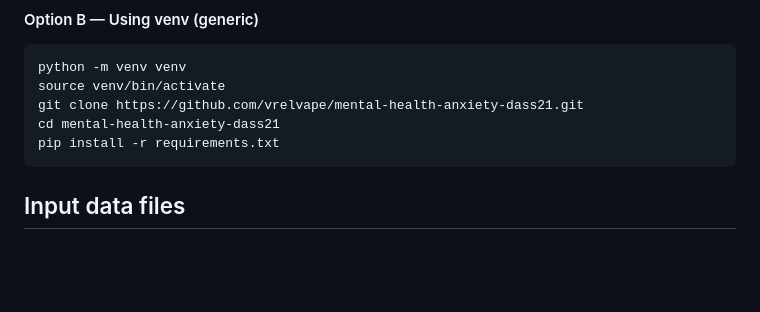
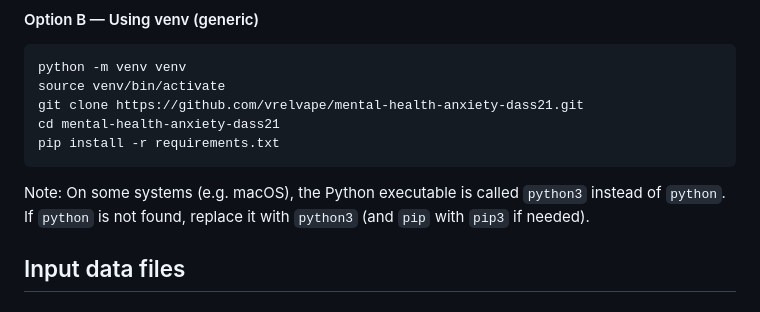
Before and after one commit to vrelvape/mental-health-anxiety-dass21, a Markdown page: README.md, the part around the change. GitHub-like rendering; blank space fills up the shorter version.

Commit message:
Clarify installation instructions and improve reproducibility

````diff
--- a/README.md
+++ b/README.md
@@ -61,6 +61,9 @@ git clone https://github.com/vrelvape/mental-health-anxiety-dass21.git
 cd mental-health-anxiety-dass21
 pip install -r requirements.txt
 ```
+Note: On some systems (e.g. macOS), the Python executable is called `python3`
+instead of `python`. If `python` is not found, replace it with `python3`
+(and `pip` with `pip3` if needed).
 
 ## Input data files
 
````
